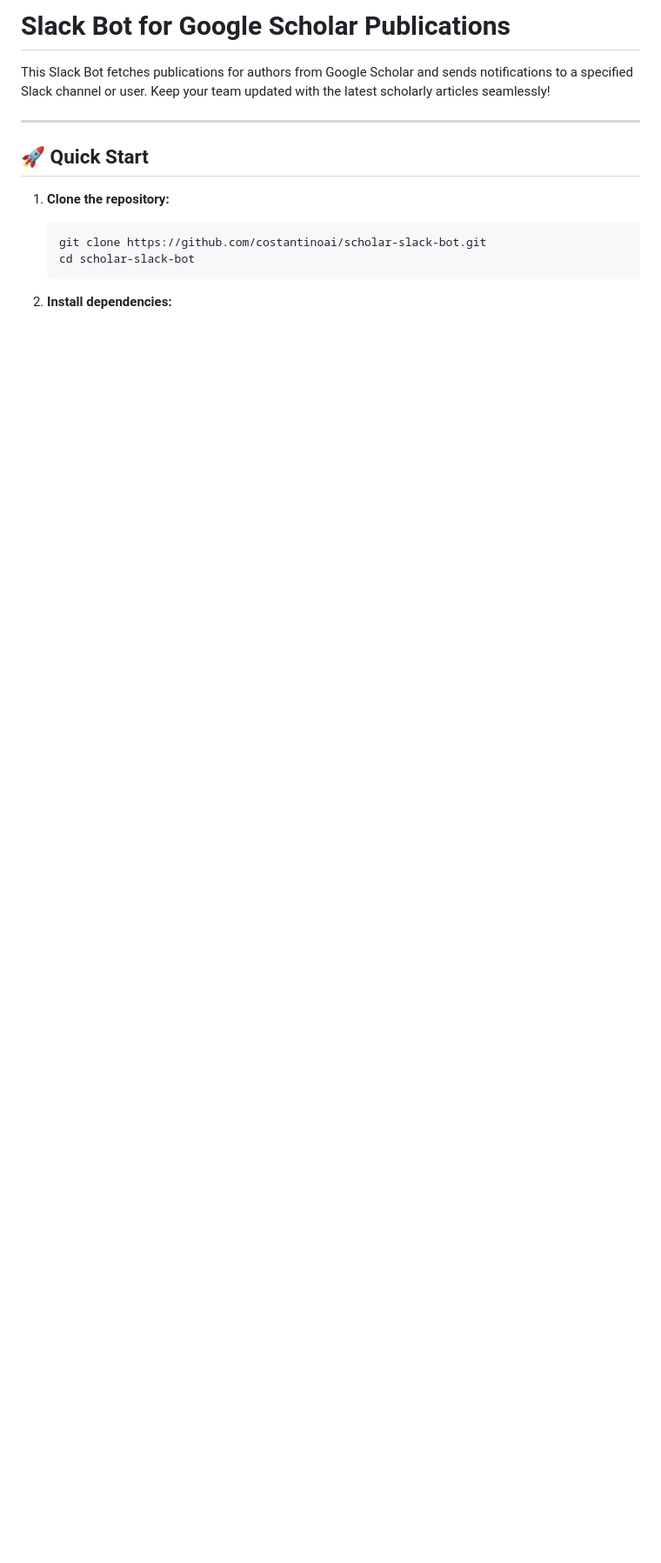
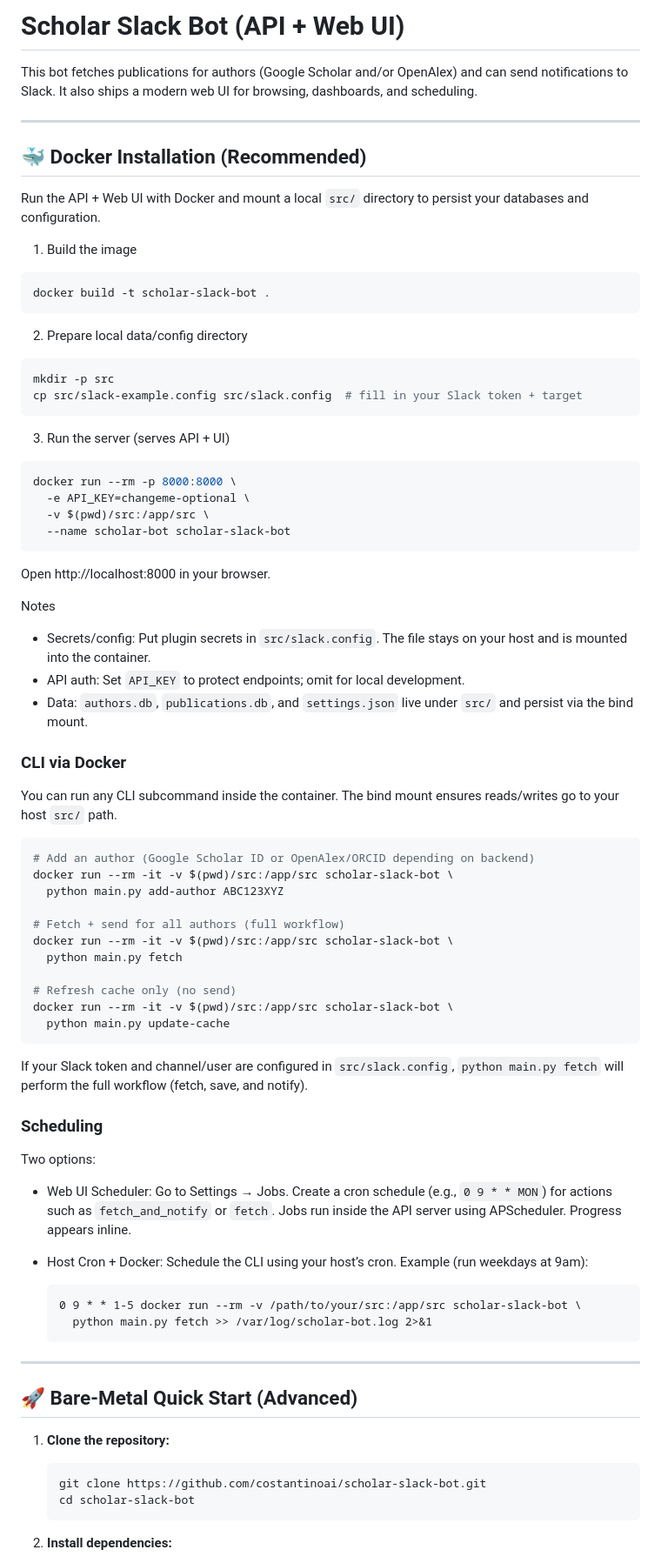
Before and after one commit to costantinoai/scholar-slack-bot, a Markdown page: README.md, the part around one of its changes. Shown at 87% size. GitHub-like rendering; blank space fills up the shorter version.

Commit message:
docs: recommend Docker install; add CLI, scheduling, and secrets guidance

````diff
--- a/README.md
+++ b/README.md
@@ -1,10 +1,77 @@
-# Slack Bot for Google Scholar Publications
+# Scholar Slack Bot (API + Web UI)
 
-This Slack Bot fetches publications for authors from Google Scholar and sends notifications to a specified Slack channel or user. Keep your team updated with the latest scholarly articles seamlessly!
+This bot fetches publications for authors (Google Scholar and/or OpenAlex) and can send notifications to Slack. It also ships a modern web UI for browsing, dashboards, and scheduling.
 
 ---
 
-## 🚀 Quick Start
+## 🐳 Docker Installation (Recommended)
+
+Run the API + Web UI with Docker and mount a local `src/` directory to persist your databases and configuration.
+
+1) Build the image
+
+```bash
+docker build -t scholar-slack-bot .
+```
+
+2) Prepare local data/config directory
+
+```bash
+mkdir -p src
+cp src/slack-example.config src/slack.config  # fill in your Slack token + target
+```
+
+3) Run the server (serves API + UI)
+
+```bash
+docker run --rm -p 8000:8000 \
+  -e API_KEY=changeme-optional \
+  -v $(pwd)/src:/app/src \
+  --name scholar-bot scholar-slack-bot
+```
+
+Open http://localhost:8000 in your browser.
+
+Notes
+- Secrets/config: Put plugin secrets in `src/slack.config`. The file stays on your host and is mounted into the container.
+- API auth: Set `API_KEY` to protect endpoints; omit for local development.
+- Data: `authors.db`, `publications.db`, and `settings.json` live under `src/` and persist via the bind mount.
+
+### CLI via Docker
+
+You can run any CLI subcommand inside the container. The bind mount ensures reads/writes go to your host `src/` path.
+
+```bash
+# Add an author (Google Scholar ID or OpenAlex/ORCID depending on backend)
+docker run --rm -it -v $(pwd)/src:/app/src scholar-slack-bot \
+  python main.py add-author ABC123XYZ
+
+# Fetch + send for all authors (full workflow)
+docker run --rm -it -v $(pwd)/src:/app/src scholar-slack-bot \
+  python main.py fetch
+
+# Refresh cache only (no send)
+docker run --rm -it -v $(pwd)/src:/app/src scholar-slack-bot \
+  python main.py update-cache
+```
+
+If your Slack token and channel/user are configured in `src/slack.config`, `python main.py fetch` will perform the full workflow (fetch, save, and notify).
+
+### Scheduling
+
+Two options:
+
+- Web UI Scheduler: Go to Settings → Jobs. Create a cron schedule (e.g., `0 9 * * MON`) for actions such as `fetch_and_notify` or `fetch`. Jobs run inside the API server using APScheduler. Progress appears inline.
+- Host Cron + Docker: Schedule the CLI using your host’s cron. Example (run weekdays at 9am):
+
+  ```cron
+  0 9 * * 1-5 docker run --rm -v /path/to/your/src:/app/src scholar-slack-bot \
+    python main.py fetch >> /var/log/scholar-bot.log 2>&1
+  ```
+
+---
+
+## 🚀 Bare-Metal Quick Start (Advanced)
 
 1. **Clone the repository:**
    ```sh
````
Also changed, not shown: other parts of README.md (+22 -18 lines).
